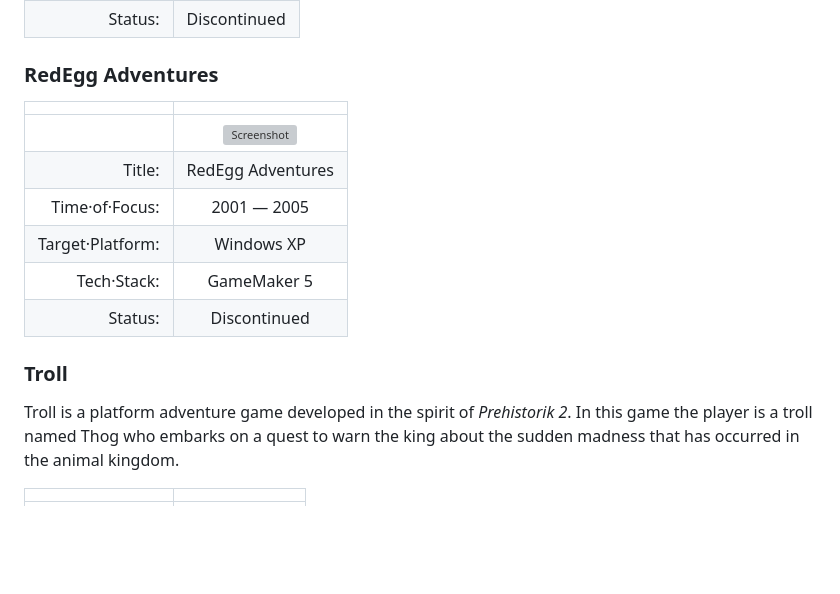
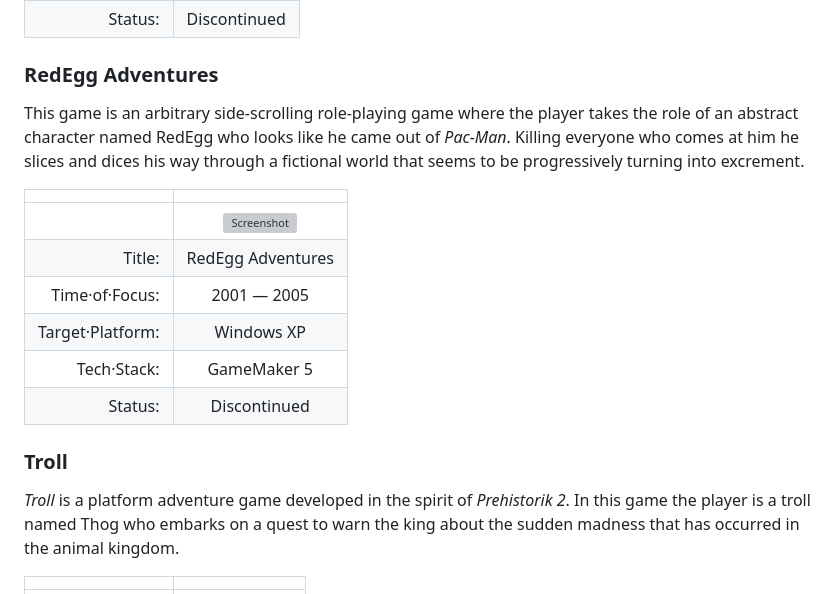
Before and after one commit to 1Hyena/ericherstu, a Markdown page: web/content.md, the part around one of its changes. GitHub-like rendering; blank space fills up the shorter version; grey boxes are pictures that could not be loaded.

Commit message:
Improved wording and added description for RedEgg Adventures.

```diff
--- a/web/content.md
+++ b/web/content.md
@@ -213,6 +213,11 @@ Ivo Visak and background research was conducted by Allan Trukits.
 
 ### RedEgg Adventures ##########################################################
 
+This game is an arbitrary side-scrolling role-playing game where the player
+takes the role of an abstract character named RedEgg who looks like he came out
+of _Pac-Man_. Killing everyone who comes at him he slices and dices his way
+through a fictional world that seems to be progressively turning into excrement.
+
 |                  |                                                           |
 | ---------------: | :-------------------------------------------------------: |
 |                  | [![Screenshot][img-redegg]][vid-redegg]                   |
@@ -229,7 +234,7 @@ Ivo Visak and background research was conducted by Allan Trukits.
 
 ### Troll ######################################################################
 
-Troll is a platform adventure game developed in the spirit of _Prehistorik 2_.
+_Troll_ is a platform adventure game developed in the spirit of _Prehistorik 2_.
 In this game the player is a troll named Thog who embarks on a quest to warn the
 king about the sudden madness that has occurred in the animal kingdom.
 
```
Also changed, not shown: other parts of web/content.md (+12 -12 lines).
